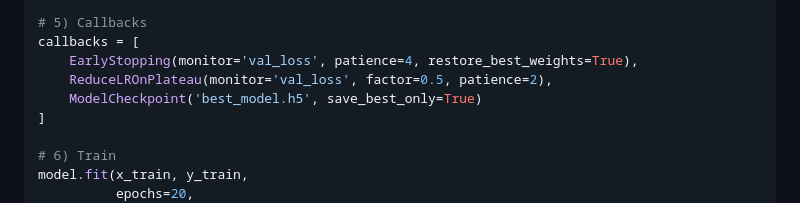
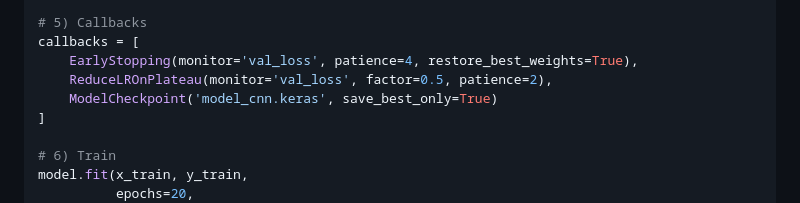
Before and after one commit to RohitYadavGG/Handwritten-Digit-recognition, a Markdown page: Digit_Recognition_Model_Training_DeepDive.md, the part around the change. Rendered like a GitHub page.

Commit message:
Update docs to match .keras model extension

```diff
--- a/Digit_Recognition_Model_Training_DeepDive.md
+++ b/Digit_Recognition_Model_Training_DeepDive.md
@@ -118,7 +118,7 @@ model.compile(optimizer=Adam(learning_rate=0.001),
 callbacks = [
     EarlyStopping(monitor='val_loss', patience=4, restore_best_weights=True),
     ReduceLROnPlateau(monitor='val_loss', factor=0.5, patience=2),
-    ModelCheckpoint('best_model.h5', save_best_only=True)
+    ModelCheckpoint('model_cnn.keras', save_best_only=True)
 ]
 
 # 6) Train
```
